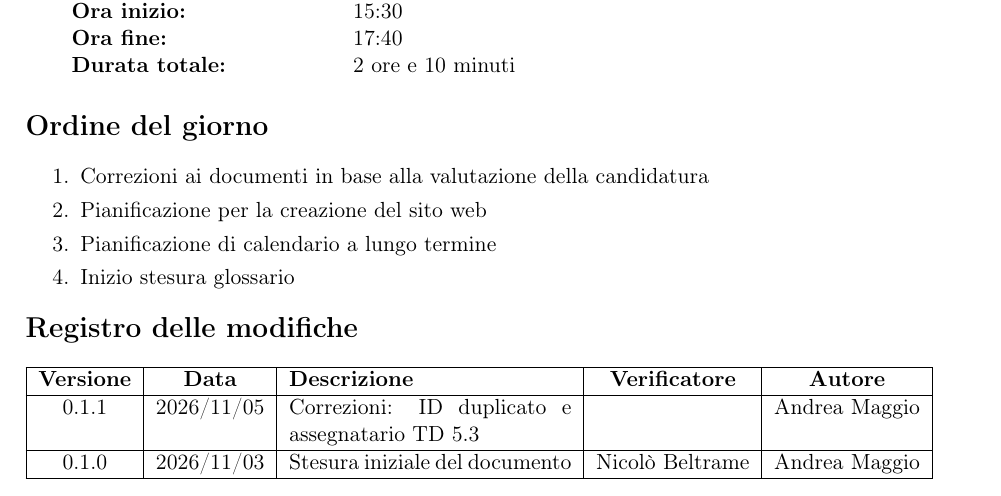
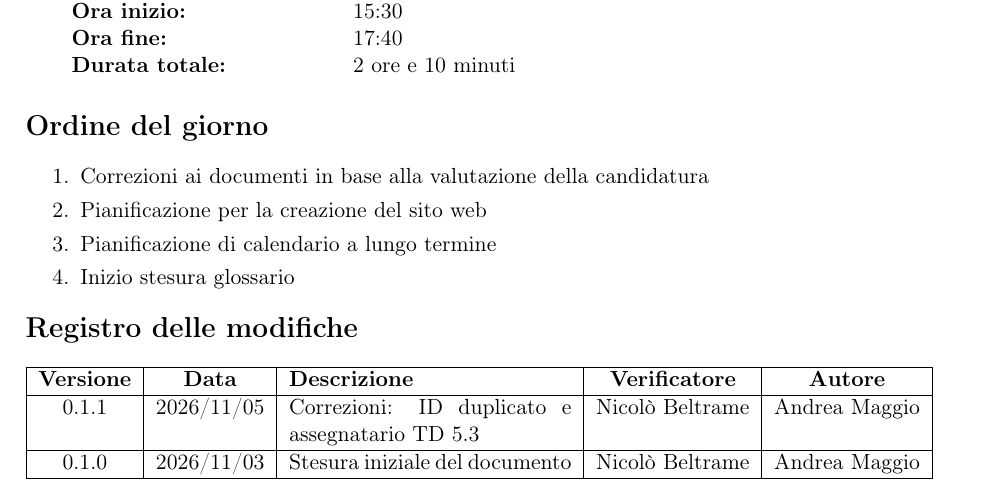
Before and after one commit to 0x06tudio/docs, a LaTeX document (src/verbali/interni/vi_2026_11_03.tex): part of page 1 of 4, cut so that both start at the same text. Compiled offline with pdfLaTeX.

Commit message:
Verifica verbale interno

```diff
--- a/src/verbali/interni/vi_2026_11_03.tex
+++ b/src/verbali/interni/vi_2026_11_03.tex
@@ -72,7 +72,7 @@
 \begin{tabularx}{\textwidth}{|c|c|X|c|c|}
     \hline
     \textbf{Versione} & \textbf{Data} & \textbf{Descrizione} & \textbf{Verificatore} & \textbf{Autore} \\ \hline
-    0.1.1 & 2026/11/05 & Correzioni: ID duplicato e assegnatario TD 5.3 & & Andrea Maggio \\ \hline
+    0.1.1 & 2026/11/05 & Correzioni: ID duplicato e assegnatario TD 5.3 & Nicolò Beltrame & Andrea Maggio \\ \hline
     0.1.0 & 2026/11/03 & Stesura iniziale del documento & Nicolò Beltrame & Andrea Maggio \\ \hline
 \end{tabularx}
 
```
Also changed, not shown: out/verbali/interni/vi_2026_11_03.pdf.
